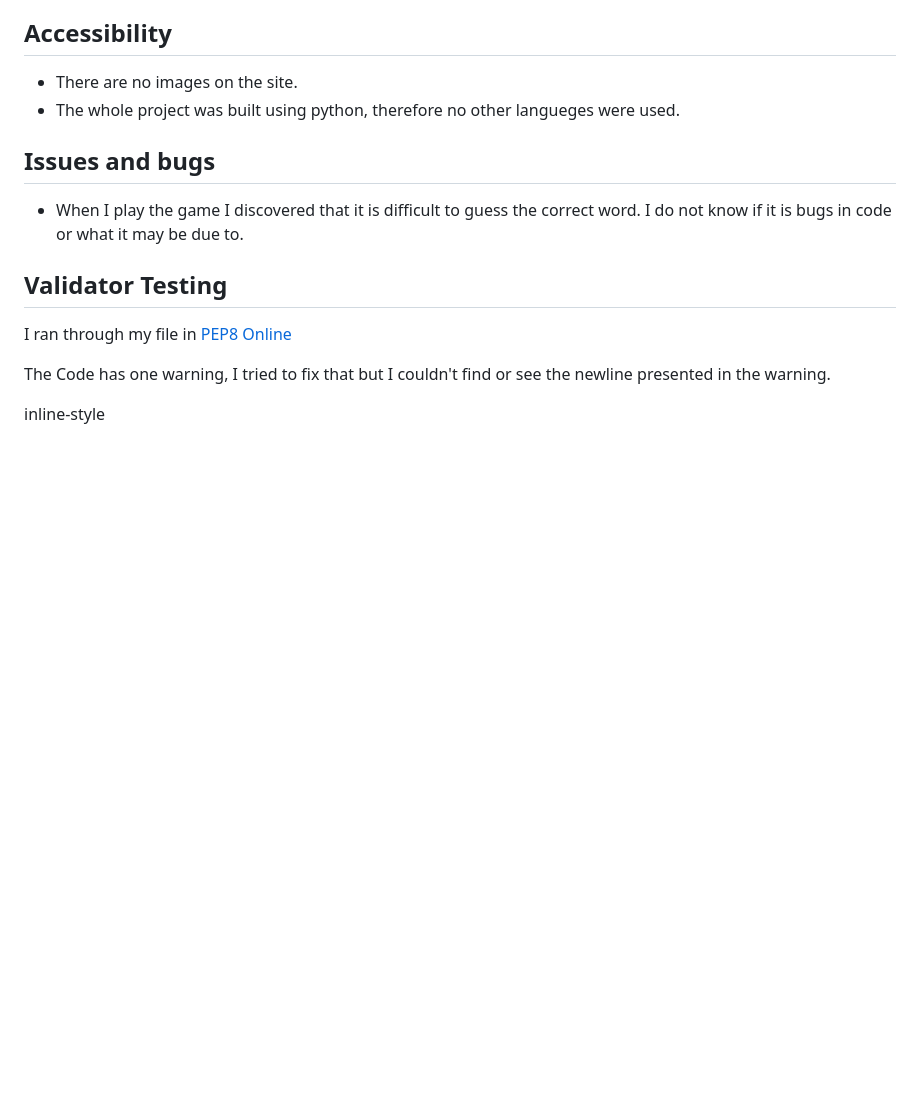
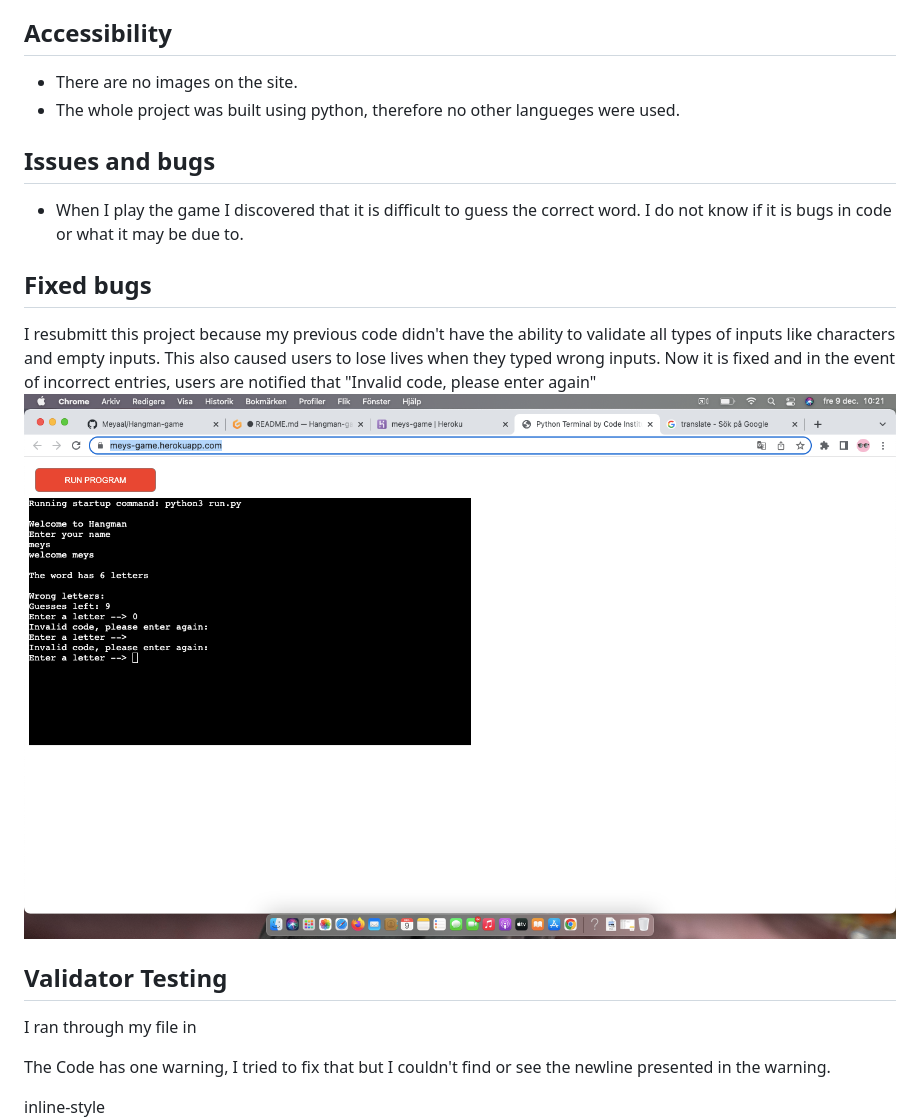
Before and after one commit to Code-Institute-Submissions/Meyaal-Hangman-game_DecResub, a Markdown page: README.md, the part around the change printed below. Drawn GitHub-style; pictures changed too: doc/invalid.png (added); blank space fills up the shorter version.

Commit message:
add new title Fixed bugs and an image

```diff
--- a/README.md
+++ b/README.md
@@ -69,8 +66,12 @@ I'll add a function that shows what the right word was in case the choice was wr
 
 * When I play the game I discovered that it is difficult to guess the correct word. I do not know if it is bugs in code or what it may be due to.
 
+## Fixed bugs
+
+I resubmitt this project because my previous code didn't have the ability to validate all types of inputs like characters and empty inputs. This also caused users to lose lives when they typed wrong inputs. Now it is fixed and in the event of incorrect entries, users are notified that "Invalid code, please enter again" ![alt text](doc/invalid.png)
+
 ## Validator Testing
-I ran through my file in [PEP8 Online](http://pep8online.com/)
+I ran through my file in [](http://pep8online.com/)
 
 The Code has one warning, I tried to fix that but I couldn't find or see the newline presented in the warning.
 
```
Also changed, not shown: other parts of README.md (+2 -5 lines).
